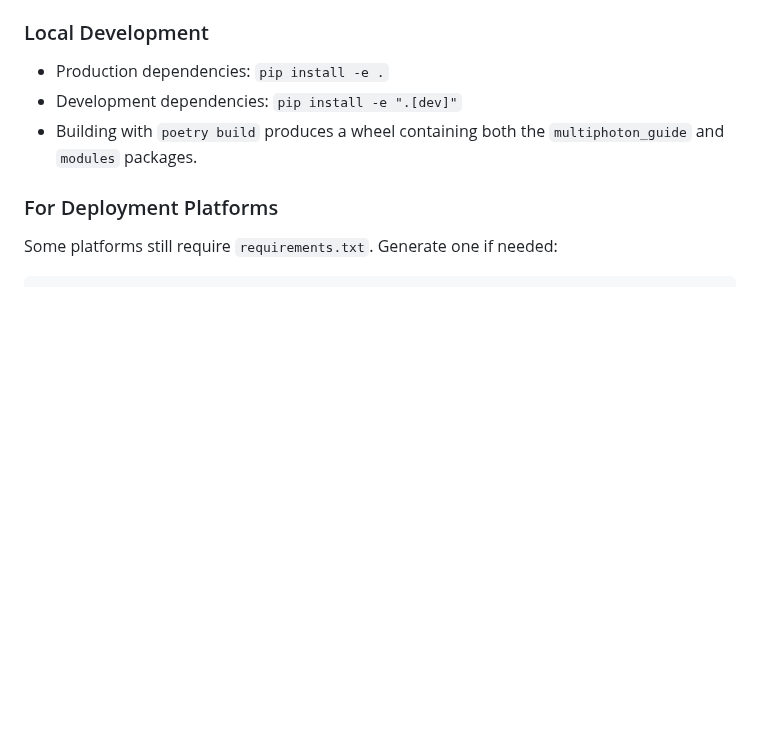
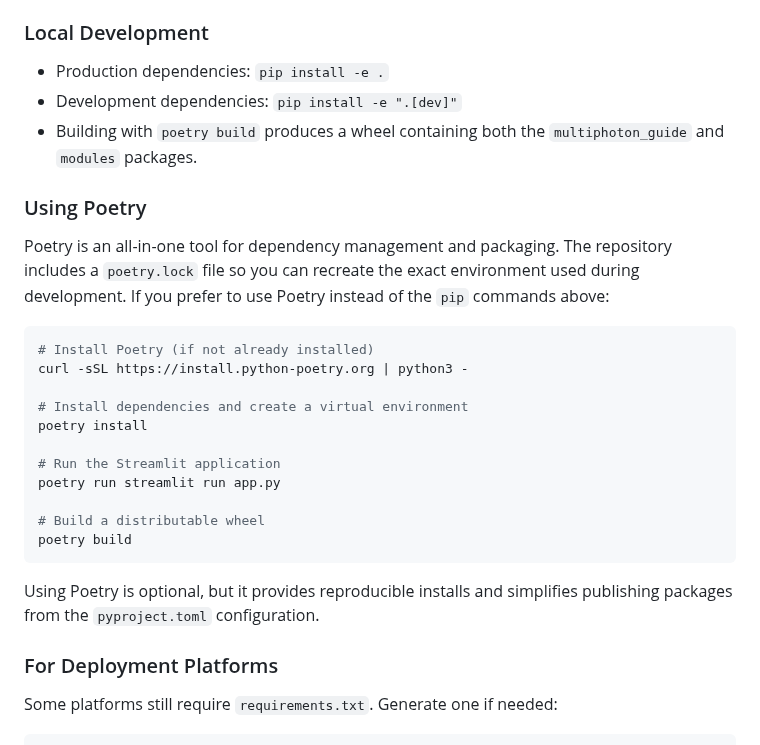
Before and after one commit to guitarbeat/multiphoton_guide, a Markdown page: README.md, the part around the change. GitHub-like rendering; blank space fills up the shorter version.

Commit message:
docs: explain poetry usage

````diff
--- a/README.md
+++ b/README.md
@@ -80,6 +80,29 @@ streamlit run app.py
 - Development dependencies: `pip install -e ".[dev]"`
 - Building with `poetry build` produces a wheel containing both the
   `multiphoton_guide` and `modules` packages.
+
+### Using Poetry
+Poetry is an all-in-one tool for dependency management and packaging.  The
+repository includes a `poetry.lock` file so you can recreate the exact
+environment used during development.  If you prefer to use Poetry instead of the
+`pip` commands above:
+
+```bash
+# Install Poetry (if not already installed)
+curl -sSL https://install.python-poetry.org | python3 -
+
+# Install dependencies and create a virtual environment
+poetry install
+
+# Run the Streamlit application
+poetry run streamlit run app.py
+
+# Build a distributable wheel
+poetry build
+```
+
+Using Poetry is optional, but it provides reproducible installs and simplifies
+publishing packages from the `pyproject.toml` configuration.
 
 ### For Deployment Platforms
 Some platforms still require `requirements.txt`. Generate one if needed:
````
